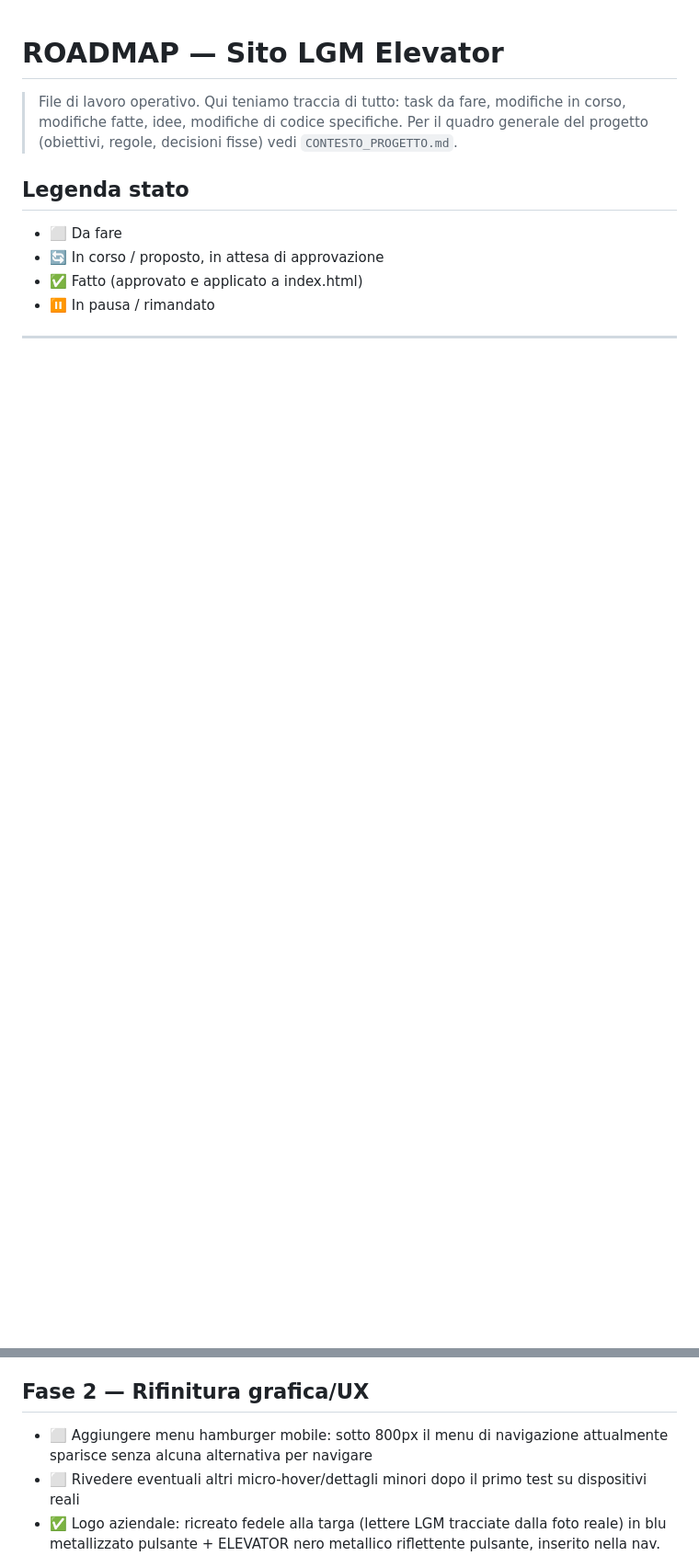
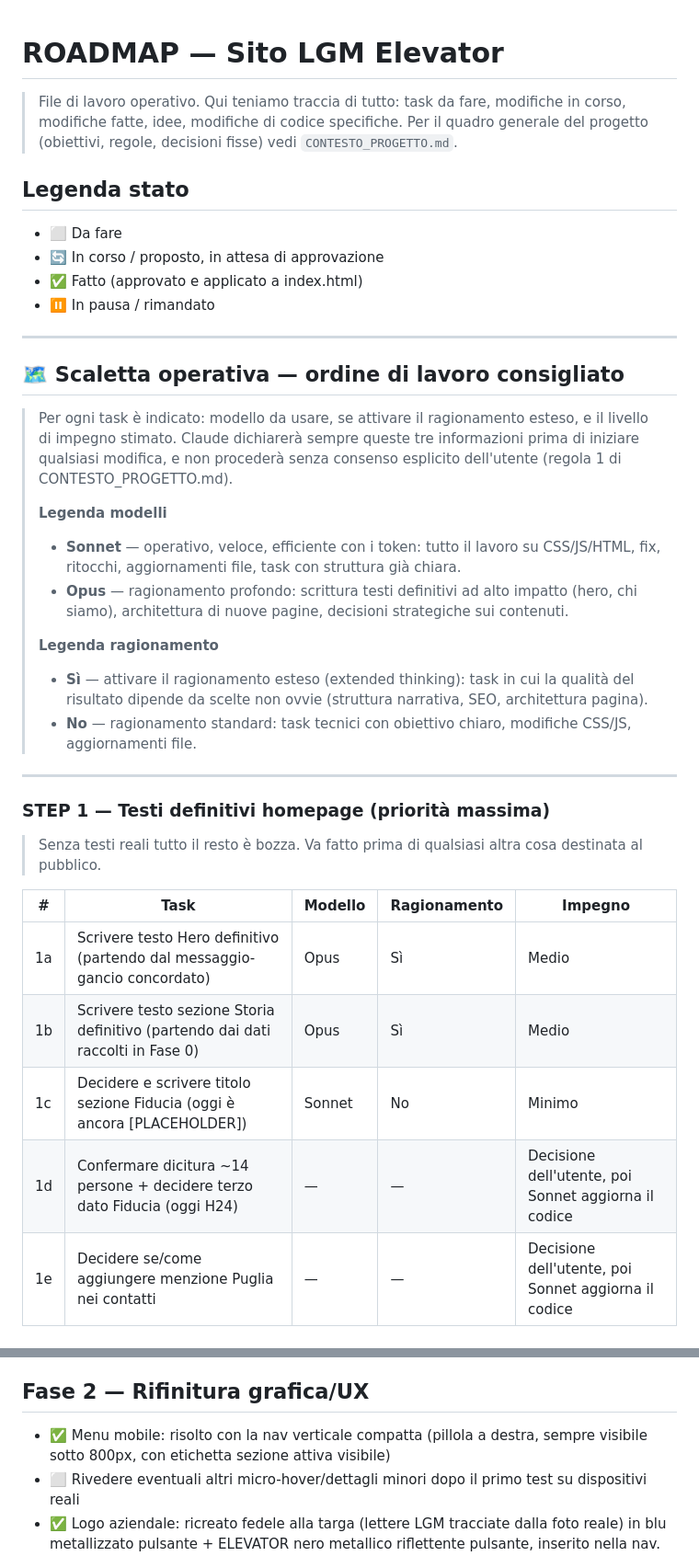
Before and after one commit to Gianmarcolinsa/Lgm-sito, a Markdown page: ROADMAP.md, 2 parts joined by grey strips. Shown at 92% size. Rendered like a GitHub page; blank space fills up the shorter version.

```diff
--- a/ROADMAP.md
+++ b/ROADMAP.md
@@ -10,3 +10,42 @@
 - 🔄 In corso / proposto, in attesa di approvazione
 - ✅ Fatto (approvato e applicato a index.html)
 - ⏸️ In pausa / rimandato
+
+---
+
+## 🗺️ Scaletta operativa — ordine di lavoro consigliato
+
+> Per ogni task è indicato: modello da usare, se attivare il ragionamento
+> esteso, e il livello di impegno stimato. Claude dichiarerà sempre queste
+> tre informazioni prima di iniziare qualsiasi modifica, e non procederà
+> senza consenso esplicito dell'utente (regola 1 di CONTESTO_PROGETTO.md).
+>
+> **Legenda modelli**
+> - **Sonnet** — operativo, veloce, efficiente con i token: tutto il lavoro
+>   su CSS/JS/HTML, fix, ritocchi, aggiornamenti file, task con struttura
+>   già chiara.
+> - **Opus** — ragionamento profondo: scrittura testi definitivi ad alto
+>   impatto (hero, chi siamo), architettura di nuove pagine, decisioni
+>   strategiche sui contenuti.
+>
+> **Legenda ragionamento**
+> - **Sì** — attivare il ragionamento esteso (extended thinking): task in
+>   cui la qualità del risultato dipende da scelte non ovvie (struttura
+>   narrativa, SEO, architettura pagina).
+> - **No** — ragionamento standard: task tecnici con obiettivo chiaro,
+>   modifiche CSS/JS, aggiornamenti file.
+
+---
+
+### STEP 1 — Testi definitivi homepage (priorità massima)
+> Senza testi reali tutto il resto è bozza. Va fatto prima di qualsiasi
+> altra cosa destinata al pubblico.
+
+| # | Task | Modello | Ragionamento | Impegno |
+|---|------|---------|--------------|---------|
+| 1a | Scrivere testo Hero definitivo (partendo dal messaggio-gancio concordato) | Opus | Sì | Medio |
+| 1b | Scrivere testo sezione Storia definitivo (partendo dai dati raccolti in Fase 0) | Opus | Sì | Medio |
+| 1c | Decidere e scrivere titolo sezione Fiducia (oggi è ancora [PLACEHOLDER]) | Sonnet | No | Minimo |
+| 1d | Confermare dicitura ~14 persone + decidere terzo dato Fiducia (oggi H24) | — | — | Decisione dell'utente, poi Sonnet aggiorna il codice |
+| 1e | Decidere se/come aggiungere menzione Puglia nei contatti | — | — | Decisione dell'utente, poi Sonnet aggiorna il codice |
+
@@ -28,8 +106,8 @@
   copiato dal sito attuale, da confermare
 
 ## Fase 2 — Rifinitura grafica/UX
-- ⬜ Aggiungere menu hamburger mobile: sotto 800px il menu di navigazione
-  attualmente sparisce senza alcuna alternativa per navigare
+- ✅ Menu mobile: risolto con la nav verticale compatta (pillola a destra,
+  sempre visibile sotto 800px, con etichetta sezione attiva visibile)
 - ⬜ Rivedere eventuali altri micro-hover/dettagli minori dopo il primo test
   su dispositivi reali
 - ✅ Logo aziendale: ricreato fedele alla targa (lettere LGM tracciate dalla
```
Also changed, not shown: other parts of ROADMAP.md (+41 -0 lines), CONTESTO_PROGETTO.md (+14 -8 lines).
